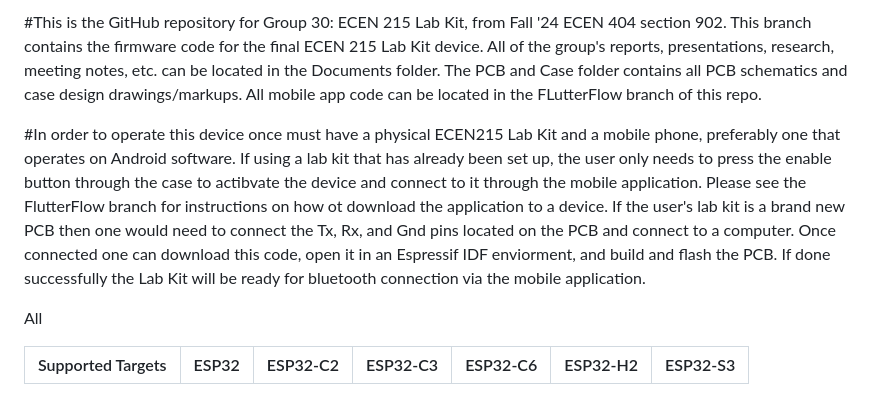
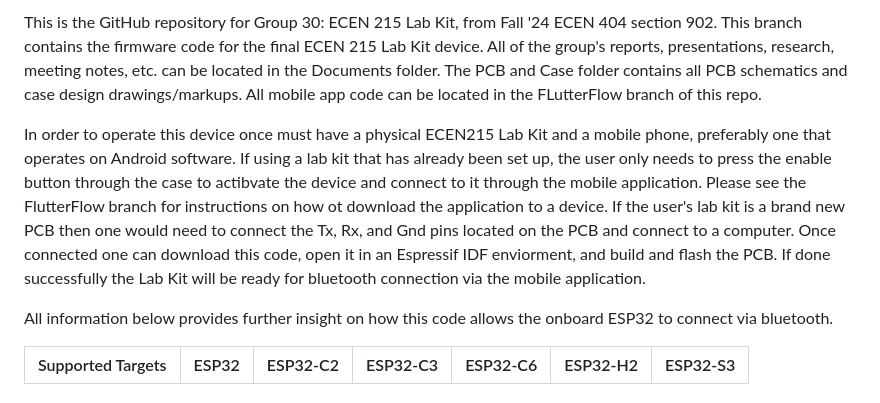
Before and after one commit to l-diazsantini/ECEN215LabKit, a Markdown page: README.md, the part around the change. Rendered like a GitHub page.

```diff
--- a/README.md
+++ b/README.md
@@ -1,8 +1,8 @@
-#This is the GitHub repository for Group 30: ECEN 215 Lab Kit, from Fall '24 ECEN 404 section 902. This branch contains the firmware code for the final ECEN 215 Lab Kit device. All of the group's reports, presentations, research, meeting notes, etc. can be located in the Documents folder. The PCB and Case folder contains all PCB schematics and case design drawings/markups. All mobile app code can be located in the FLutterFlow branch of this repo.
+This is the GitHub repository for Group 30: ECEN 215 Lab Kit, from Fall '24 ECEN 404 section 902. This branch contains the firmware code for the final ECEN 215 Lab Kit device. All of the group's reports, presentations, research, meeting notes, etc. can be located in the Documents folder. The PCB and Case folder contains all PCB schematics and case design drawings/markups. All mobile app code can be located in the FLutterFlow branch of this repo.
 
-#In order to operate this device once must have a physical ECEN215 Lab Kit and a mobile phone, preferably one that operates on Android software. If using a lab kit that has already been set up, the user only needs to press the enable button through the case to actibvate the device and connect to it through the mobile application. Please see the FlutterFlow branch for instructions on how ot download the application to a device. If the user's lab kit is a brand new PCB then one would need to connect the Tx, Rx, and Gnd pins located on the PCB and connect to a computer. Once connected one can download this code, open it in an Espressif IDF enviorment, and build and flash the PCB. If done successfully the Lab Kit will be ready for bluetooth connection via the mobile application.
+In order to operate this device once must have a physical ECEN215 Lab Kit and a mobile phone, preferably one that operates on Android software. If using a lab kit that has already been set up, the user only needs to press the enable button through the case to actibvate the device and connect to it through the mobile application. Please see the FlutterFlow branch for instructions on how ot download the application to a device. If the user's lab kit is a brand new PCB then one would need to connect the Tx, Rx, and Gnd pins located on the PCB and connect to a computer. Once connected one can download this code, open it in an Espressif IDF enviorment, and build and flash the PCB. If done successfully the Lab Kit will be ready for bluetooth connection via the mobile application.
 
-All
+All information below provides further insight on how this code allows the onboard ESP32 to connect via bluetooth.
 
 
 
```
